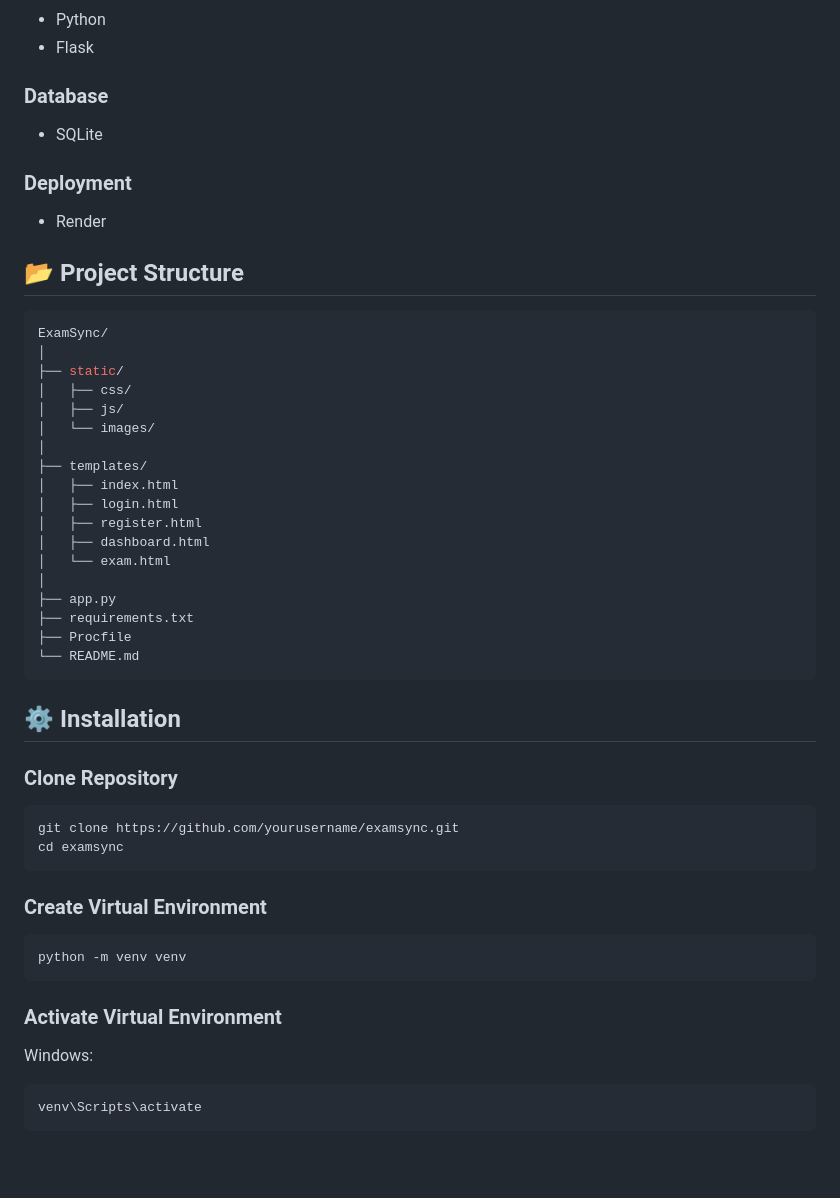
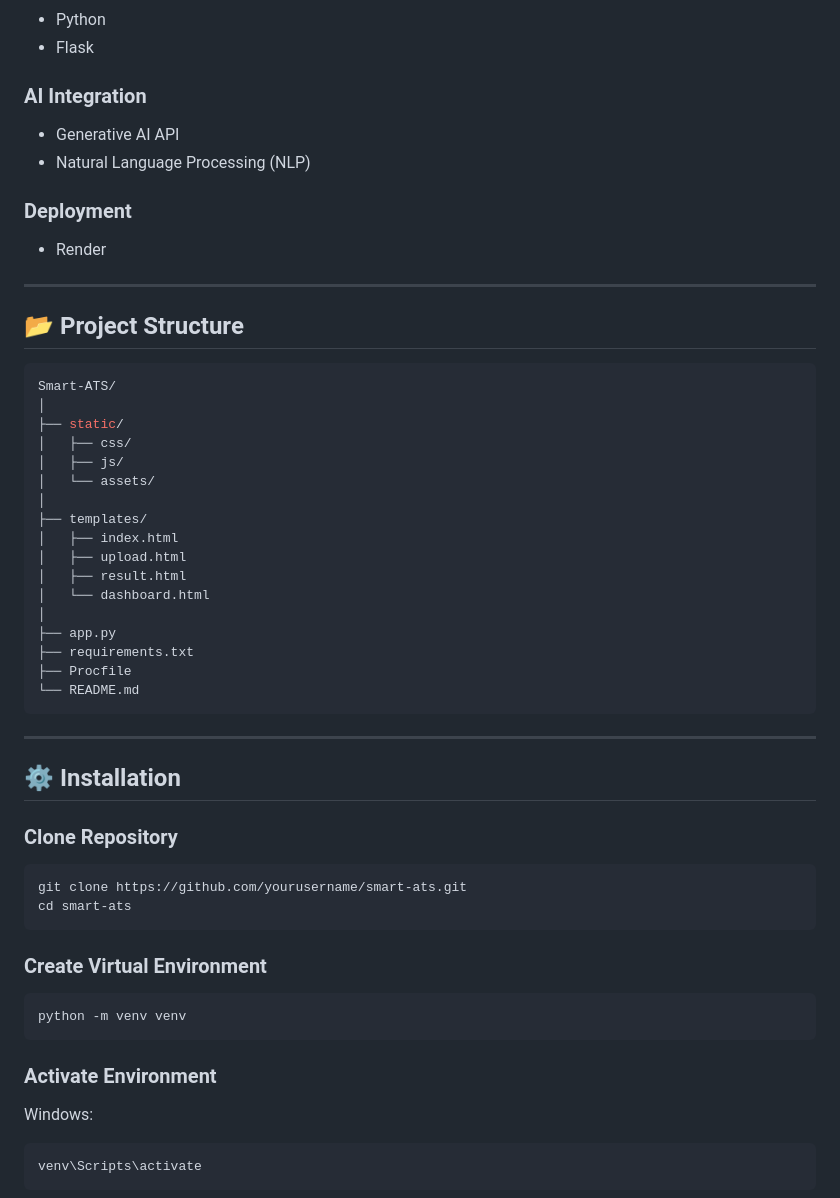
Before and after one commit to yallachandrasekhar999-dotcom/smartATS, a Markdown page: README.md, the part around one of its changes. GitHub-like rendering; blank space fills up the shorter version.

````diff
--- a/README.md
+++ b/README.md
@@ -54,30 +60,32 @@ The system automates exam creation, student participation, result generation, an
 * Python
 * Flask
 
-### Database
+### AI Integration
 
-* SQLite
+* Generative AI API
+* Natural Language Processing (NLP)
 
 ### Deployment
 
 * Render
 
+---
+
 ## 📂 Project Structure
 
 ```bash
-ExamSync/
+Smart-ATS/
 │
 ├── static/
 │   ├── css/
 │   ├── js/
-│   └── images/
+│   └── assets/
 │
 ├── templates/
 │   ├── index.html
-│   ├── login.html
-│   ├── register.html
-│   ├── dashboard.html
-│   └── exam.html
+│   ├── upload.html
+│   ├── result.html
+│   └── dashboard.html
 │
 ├── app.py
 ├── requirements.txt
@@ -85,13 +93,15 @@ ExamSync/
 └── README.md
 ```
 
+---
+
 ## ⚙️ Installation
 
 ### Clone Repository
 
 ```bash
-git clone https://github.com/yourusername/examsync.git
-cd examsync
+git clone https://github.com/yourusername/smart-ats.git
+cd smart-ats
 ```
 
 ### Create Virtual Environment
@@ -100,7 +110,7 @@ cd examsync
 python -m venv venv
 ```
 
-### Activate Virtual Environment
+### Activate Environment
 
 Windows:
 
````
Also changed, not shown: other parts of README.md (+70 -51 lines).
